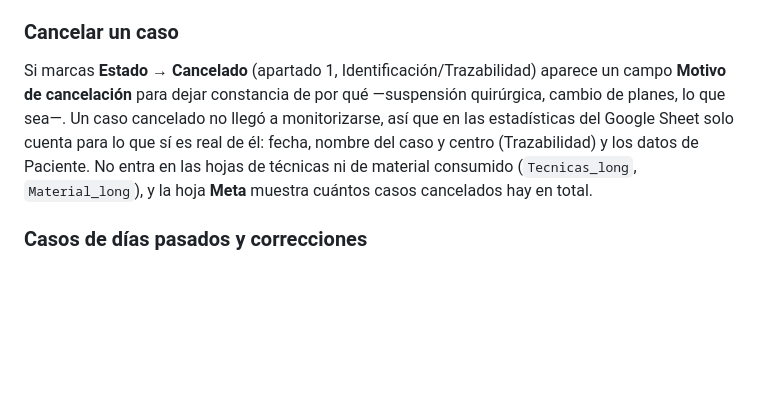
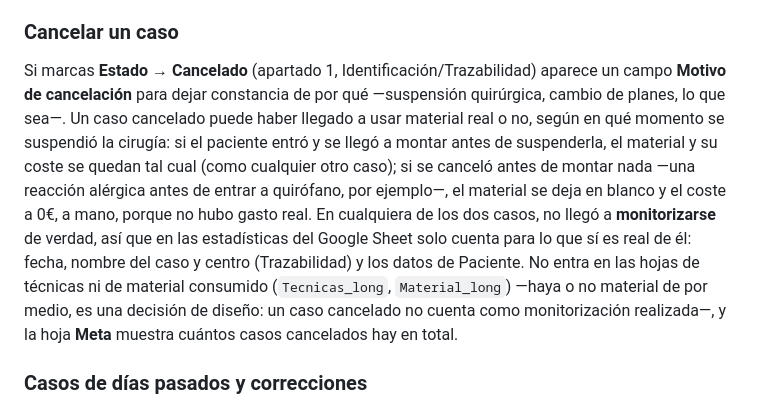
Before and after one commit to paniaguadediego-bit/checklist-mio-ionm, a Markdown page: README.md, the part around the change. GitHub-like rendering; blank space fills up the shorter version.

```diff
--- a/README.md
+++ b/README.md
@@ -482,12 +482,20 @@ archivo. No hay que exportar ni importar nada.
 
 Si marcas **Estado → Cancelado** (apartado 1, Identificación/Trazabilidad)
 aparece un campo **Motivo de cancelación** para dejar constancia de por qué
-—suspensión quirúrgica, cambio de planes, lo que sea—. Un caso cancelado no
-llegó a monitorizarse, así que en las estadísticas del Google Sheet solo
-cuenta para lo que sí es real de él: fecha, nombre del caso y centro
-(Trazabilidad) y los datos de Paciente. No entra en las hojas de técnicas ni
-de material consumido (`Tecnicas_long`, `Material_long`), y la hoja **Meta**
-muestra cuántos casos cancelados hay en total.
+—suspensión quirúrgica, cambio de planes, lo que sea—. Un caso cancelado
+puede haber llegado a usar material real o no, según en qué momento se
+suspendió la cirugía: si el paciente entró y se llegó a montar antes de
+suspenderla, el material y su coste se quedan tal cual (como cualquier otro
+caso); si se canceló antes de montar nada —una reacción alérgica antes de
+entrar a quirófano, por ejemplo—, el material se deja en blanco y el coste a
+0€, a mano, porque no hubo gasto real. En cualquiera de los dos casos, no
+llegó a **monitorizarse** de verdad, así que en las estadísticas del Google
+Sheet solo cuenta para lo que sí es real de él: fecha, nombre del caso y
+centro (Trazabilidad) y los datos de Paciente. No entra en las hojas de
+técnicas ni de material consumido (`Tecnicas_long`, `Material_long`) —haya o
+no material de por medio, es una decisión de diseño: un caso cancelado no
+cuenta como monitorización realizada—, y la hoja **Meta** muestra cuántos
+casos cancelados hay en total.
 
 ### Casos de días pasados y correcciones
 
```
Also changed, not shown: CLAUDE.md (+48 -0 lines).
